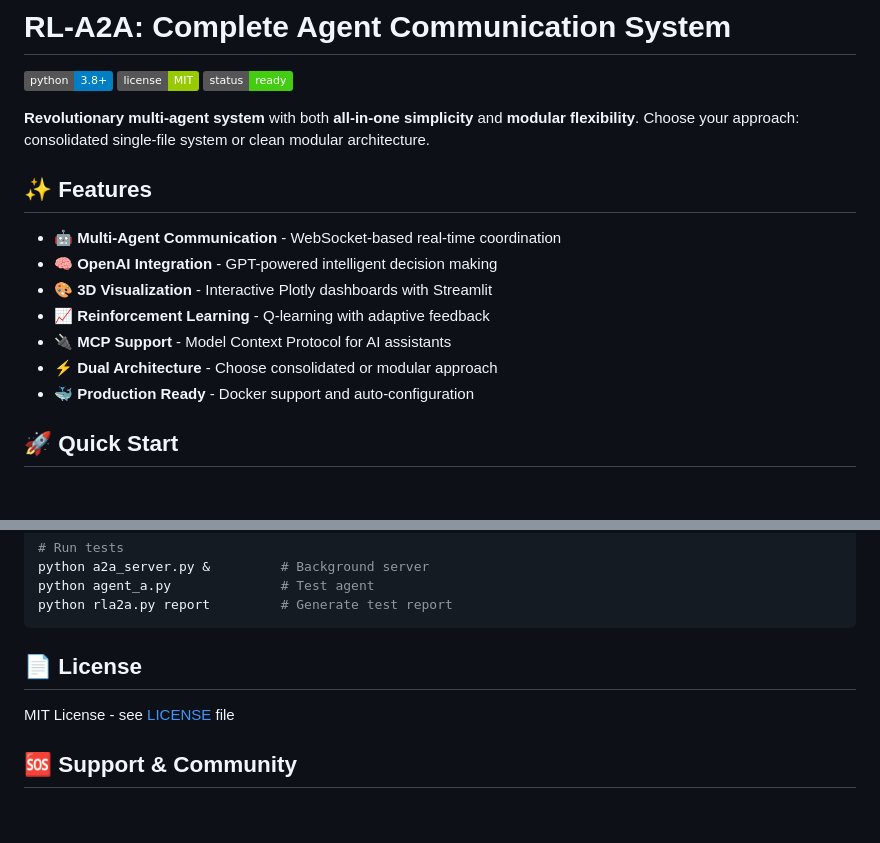
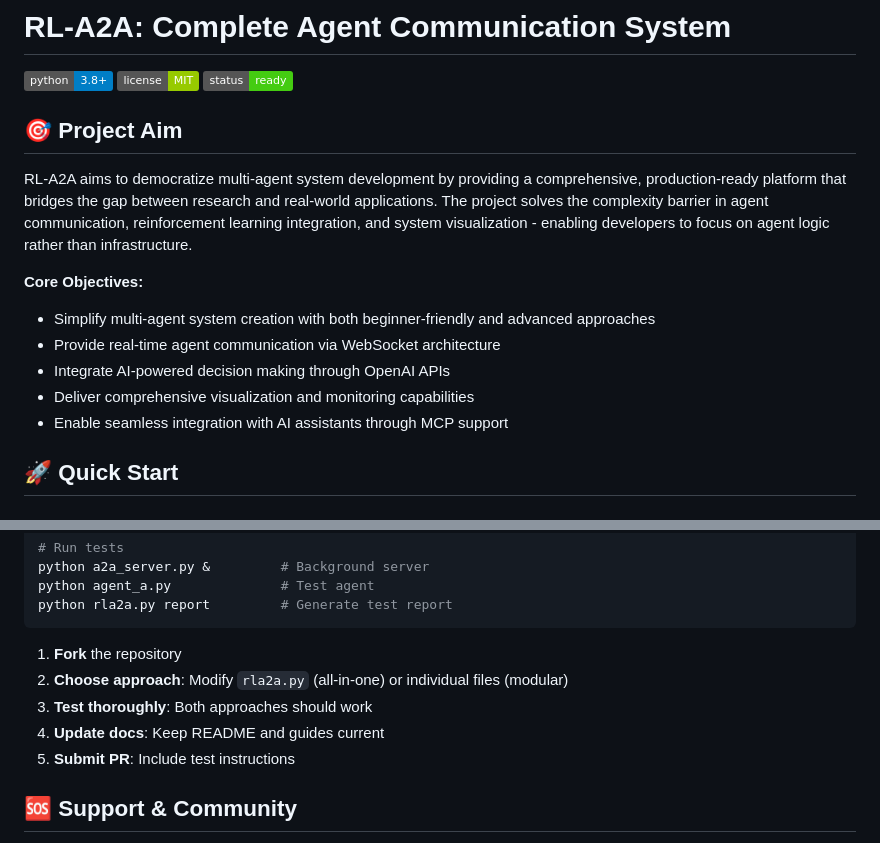
Before and after one commit to KunjShah95/RL-A2A, a Markdown page: readme.md, 2 parts joined by grey strips. Rendered like a GitHub page; badges without logos; blank space fills up the shorter version.

Commit message:
Fix README: Add project aim and fix Contributing section markdown

````diff
--- a/readme.md
+++ b/readme.md
@@ -2,17 +2,17 @@
 
 ![Python](https://img.shields.io/badge/python-3.8+-blue.svg) ![License](https://img.shields.io/badge/license-MIT-green.svg) ![Status](https://img.shields.io/badge/status-ready-brightgreen.svg)
 
-**Revolutionary multi-agent system** with both **all-in-one simplicity** and **modular flexibility**. Choose your approach: consolidated single-file system or clean modular architecture.
+## 🎯 Project Aim
 
-## ✨ Features
+RL-A2A aims to democratize multi-agent system development by providing a comprehensive, production-ready platform that bridges the gap between research and real-world applications. The project solves the complexity barrier in agent communication, reinforcement learning integration, and system visualization - enabling developers to focus on agent logic rather than infrastructure.
 
-- 🤖 **Multi-Agent Communication** - WebSocket-based real-time coordination
-- 🧠 **OpenAI Integration** - GPT-powered intelligent decision making
-- 🎨 **3D Visualization** - Interactive Plotly dashboards with Streamlit
-- 📈 **Reinforcement Learning** - Q-learning with adaptive feedback
-- 🔌 **MCP Support** - Model Context Protocol for AI assistants
-- ⚡ **Dual Architecture** - Choose consolidated or modular approach
-- 🐳 **Production Ready** - Docker support and auto-configuration
+**Core Objectives:**
+- Simplify multi-agent system creation with both beginner-friendly and advanced approaches
+- Provide real-time agent communication via WebSocket architecture
+- Integrate AI-powered decision making through OpenAI APIs
+- Deliver comprehensive visualization and monitoring capabilities
+- Enable seamless integration with AI assistants through MCP support
+
 
 ## 🚀 Quick Start
 
@@ -283,11 +283,11 @@ python a2a_server.py &         # Background server
 python agent_a.py              # Test agent
 python rla2a.py report         # Generate test report
 ```
-
-## 📄 License
-
-MIT License - see [LICENSE](LICENSE) file
-
+1. **Fork** the repository
+2. **Choose approach**: Modify `rla2a.py` (all-in-one) or individual files (modular)
+3. **Test thoroughly**: Both approaches should work
+4. **Update docs**: Keep README and guides current
+5. **Submit PR**: Include test instructions
 ## 🆘 Support & Community
 
 - 🐛 **Issues**: [GitHub Issues](https://github.com/KunjShah01/RL-A2A/issues)
````
